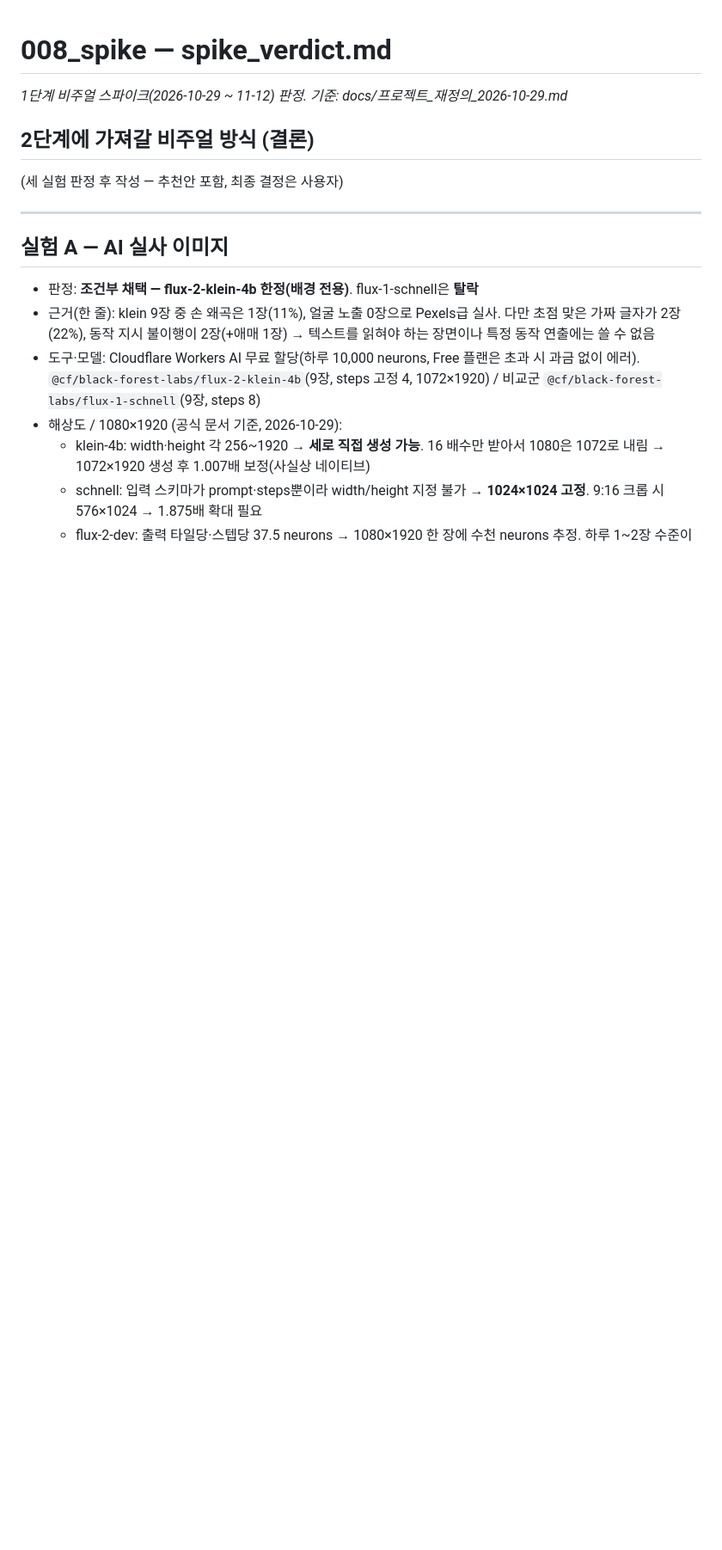
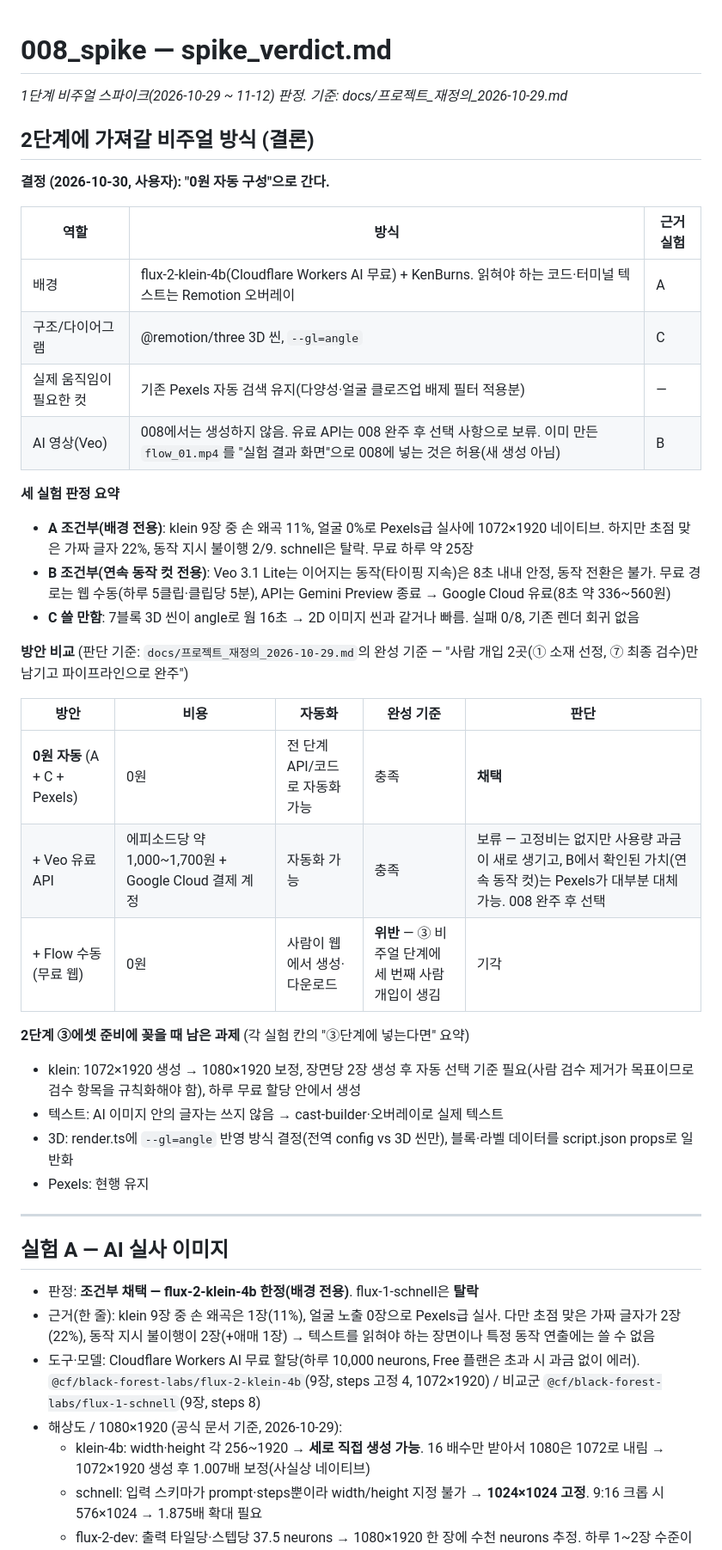
Before and after one commit to DevCoreDXI76/MotionLab, a Markdown page: projects/008_spike/spike_verdict.md, the part around the change. Shown at 86% size. Rendered like a GitHub page; blank space fills up the shorter version.

Commit message:
docs(008): close stage 1 — visual decision "zero-cost automated" stack
- verdict: klein + KenBurns backgrounds, @remotion/three diagrams, Pexels kept;
  Veo deferred until after 008 (Flow manual path violates completion criteria)
- log: stage 1 closed 2026-10-30, total spend 0 KRW

Co-Authored-By: Claude Opus 5.5 <noreply@anthropic.com>

```diff
--- a/projects/008_spike/spike_verdict.md
+++ b/projects/008_spike/spike_verdict.md
@@ -4,7 +4,33 @@
 
 ## 2단계에 가져갈 비주얼 방식 (결론)
 
-(세 실험 판정 후 작성 — 추천안 포함, 최종 결정은 사용자)
+**결정 (2026-10-30, 사용자): "0원 자동 구성"으로 간다.**
+
+| 역할 | 방식 | 근거 실험 |
+|---|---|---|
+| 배경 | flux-2-klein-4b(Cloudflare Workers AI 무료) + KenBurns. 읽혀야 하는 코드·터미널 텍스트는 Remotion 오버레이 | A |
+| 구조/다이어그램 | @remotion/three 3D 씬, `--gl=angle` | C |
+| 실제 움직임이 필요한 컷 | 기존 Pexels 자동 검색 유지(다양성·얼굴 클로즈업 배제 필터 적용분) | — |
+| AI 영상(Veo) | 008에서는 생성하지 않음. 유료 API는 008 완주 후 선택 사항으로 보류. 이미 만든 `flow_01.mp4`를 "실험 결과 화면"으로 008에 넣는 것은 허용(새 생성 아님) | B |
+
+**세 실험 판정 요약**
+- **A 조건부(배경 전용)**: klein 9장 중 손 왜곡 11%, 얼굴 0%로 Pexels급 실사에 1072×1920 네이티브. 하지만 초점 맞은 가짜 글자 22%, 동작 지시 불이행 2/9. schnell은 탈락. 무료 하루 약 25장
+- **B 조건부(연속 동작 컷 전용)**: Veo 3.1 Lite는 이어지는 동작(타이핑 지속)은 8초 내내 안정, 동작 전환은 불가. 무료 경로는 웹 수동(하루 5클립·클립당 5분), API는 Gemini Preview 종료 → Google Cloud 유료(8초 약 336~560원)
+- **C 쓸 만함**: 7블록 3D 씬이 angle로 웜 16초 → 2D 이미지 씬과 같거나 빠름. 실패 0/8, 기존 렌더 회귀 없음
+
+**방안 비교** (판단 기준: `docs/프로젝트_재정의_2026-10-29.md`의 완성 기준 — "사람 개입 2곳(① 소재 선정, ⑦ 최종 검수)만 남기고 파이프라인으로 완주")
+
+| 방안 | 비용 | 자동화 | 완성 기준 | 판단 |
+|---|---|---|---|---|
+| **0원 자동** (A + C + Pexels) | 0원 | 전 단계 API/코드로 자동화 가능 | 충족 | **채택** |
+| + Veo 유료 API | 에피소드당 약 1,000~1,700원 + Google Cloud 결제 계정 | 자동화 가능 | 충족 | 보류 — 고정비는 없지만 사용량 과금이 새로 생기고, B에서 확인된 가치(연속 동작 컷)는 Pexels가 대부분 대체 가능. 008 완주 후 선택 |
+| + Flow 수동 (무료 웹) | 0원 | 사람이 웹에서 생성·다운로드 | **위반** — ③ 비주얼 단계에 세 번째 사람 개입이 생김 | 기각 |
+
+**2단계 ③에셋 준비에 꽂을 때 남은 과제** (각 실험 칸의 "③단계에 넣는다면" 요약)
+- klein: 1072×1920 생성 → 1080×1920 보정, 장면당 2장 생성 후 자동 선택 기준 필요(사람 검수 제거가 목표이므로 검수 항목을 규칙화해야 함), 하루 무료 할당 안에서 생성
+- 텍스트: AI 이미지 안의 글자는 쓰지 않음 → cast-builder·오버레이로 실제 텍스트
+- 3D: render.ts에 `--gl=angle` 반영 방식 결정(전역 config vs 3D 씬만), 블록·라벨 데이터를 script.json props로 일반화
+- Pexels: 현행 유지
 
 ---
 
```
Also changed, not shown: projects/008_spike/log.md (+1 -0 lines).
